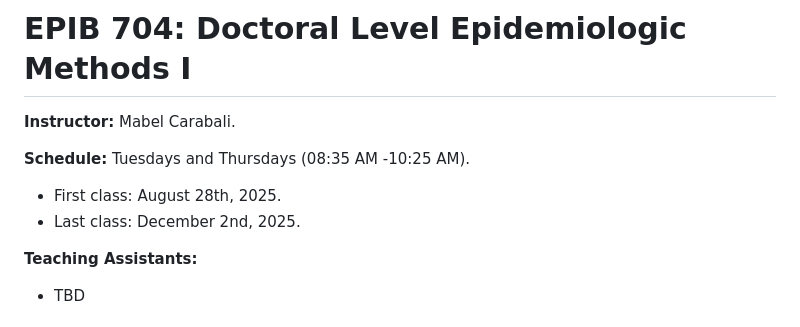
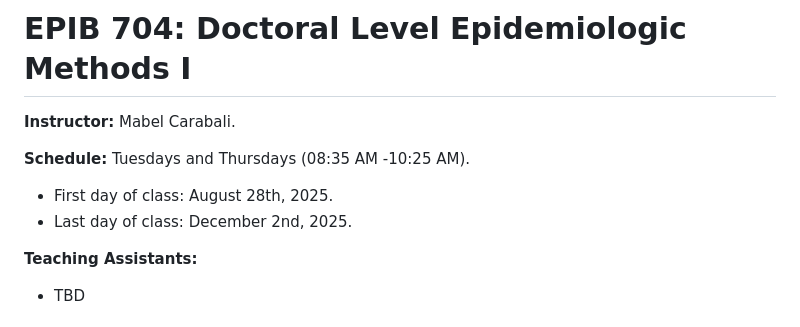
Before and after one commit to mcarabali1/EPIB-704, a Markdown page: README.md, the part around the change. GitHub-like rendering.

```diff
--- a/README.md
+++ b/README.md
@@ -6,8 +6,8 @@
 
 **Schedule:** Tuesdays and Thursdays (08:35 AM -10:25 AM).
 
--   First class: August 28th, 2025.
--   Last class: December 2nd, 2025.
+-   First day of class: August 28th, 2025.
+-   Last day of class: December 2nd, 2025.
 
 **Teaching Assistants:**
 
```
